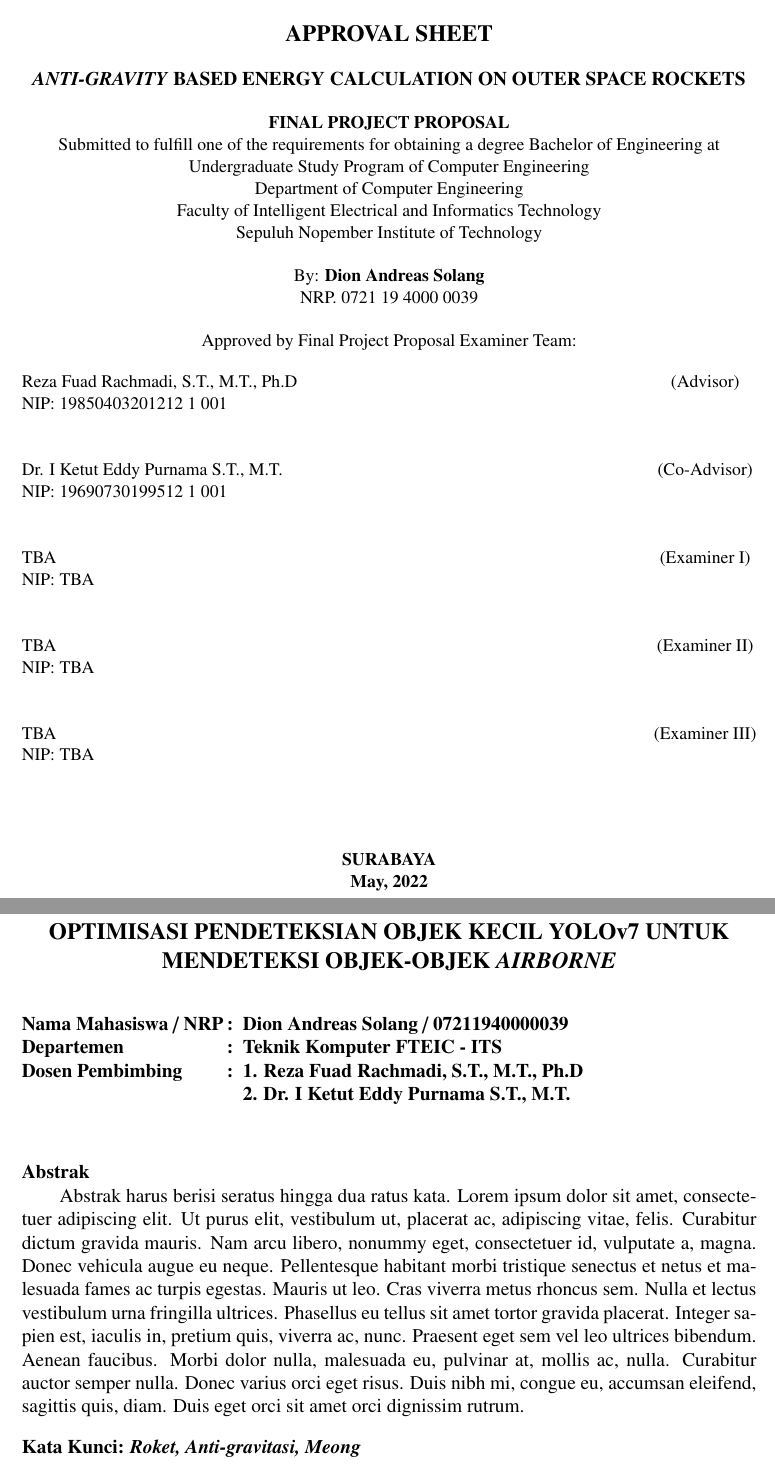
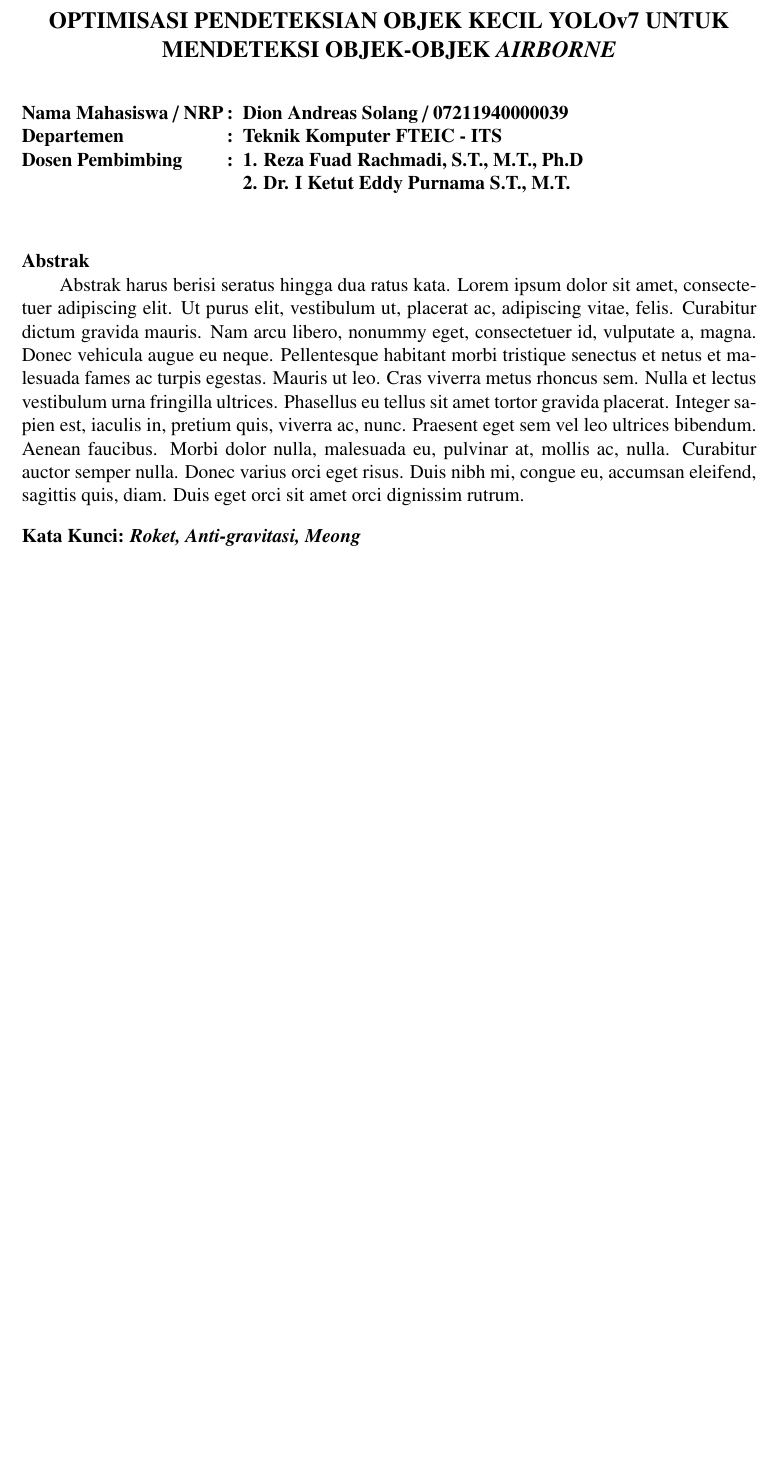
Before and after one commit to messier12/final-project-yolo-optimization, a LaTeX thesis (docs/paper/proposal.tex): two parts of pages 3 and 4 of 20 before the commit and part of page 3 of 19 after it, the two joined at a grey line, cut at the place of the change, the shorter picture padded with empty space. Compiled offline with pdfLaTeX.

Commit message:
remove pengesahan-en

```diff
--- a/docs/paper/proposal.tex
+++ b/docs/paper/proposal.tex
@@ -124,9 +124,9 @@
   \input{misc/lembar-pengesahan.tex}
   \newpage
 
-  % Lembar pengesahan
-  \input{misc/lembar-pengesahan-en.tex}
-  \newpage
+  %% Lembar pengesahan
+  %\input{misc/lembar-pengesahan-en.tex}
+  %\newpage
 
   % Abstrak
   \input{misc/abstrak.tex}
```
